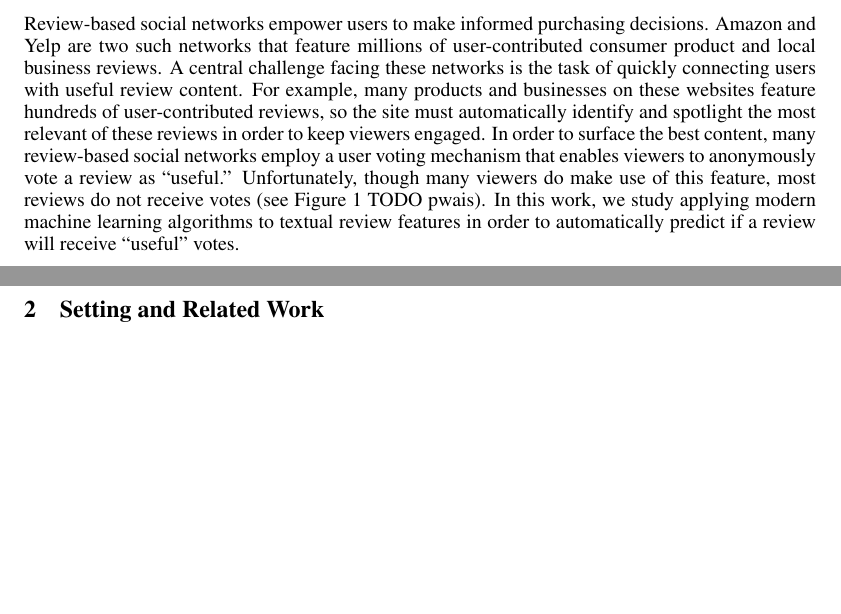
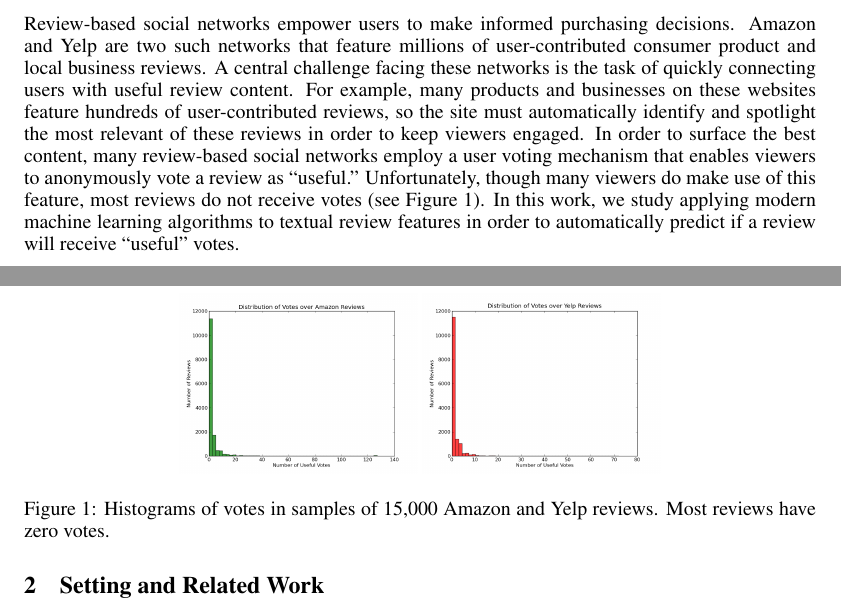
Before and after one commit to pwais/thumbsup, a LaTeX paper (report/report.tex): two parts of pages 1 and 2 of 6 before the commit and two parts of pages 1 and 2 of 7 after it, joined at a grey line, cut so that both start at the same text, the shorter picture padded with empty space. Compiled offline with pdfLaTeX.

Commit message:
add vote histograms figure

```diff
--- a/report/report.tex
+++ b/report/report.tex
@@ -59,7 +59,7 @@ engaged.  In order to surface the best content, many review-based
 social networks employ a user voting mechanism that enables viewers to
 anonymously vote a review as ``useful.''  Unfortunately, though many
 viewers do make use of this feature, most reviews do not receive votes
-(see Figure 1 TODO pwais).  In this work, we study applying modern
+(see Figure \ref{fig:vote-histos}).  In this work, we study applying modern
 machine learning algorithms to textual review features in order to
 automatically predict if a review will receive ``useful'' votes.
 
@@ -84,6 +84,15 @@ engineering and classifier tuning, we observe high error rates for both of the
 aforementioned experiments.  We find that the problem of predicting usefulness
 is harder than the related problem of sentiment classification.  We conclude
 with suggestions for additional features and experiments that may result in a more accurate model.
+
+\begin{figure}[h]
+    \label{fig:vote-histos}
+	\centering
+	\includegraphics[width=0.30\linewidth]{amz_histo}
+    \includegraphics[width=0.30\linewidth]{yelp_histo}
+	\caption{Histograms of votes in samples of 15,000 Amazon and Yelp reviews.
+    Most reviews have zero votes.}
+\end{figure}
 
 \section{Setting and Related Work}
 Our approach builds on related work in sentiment classification that seeks to use
```
Also changed, not shown: report/amz_histo.png (added), report/yelp_histo.png (added).
